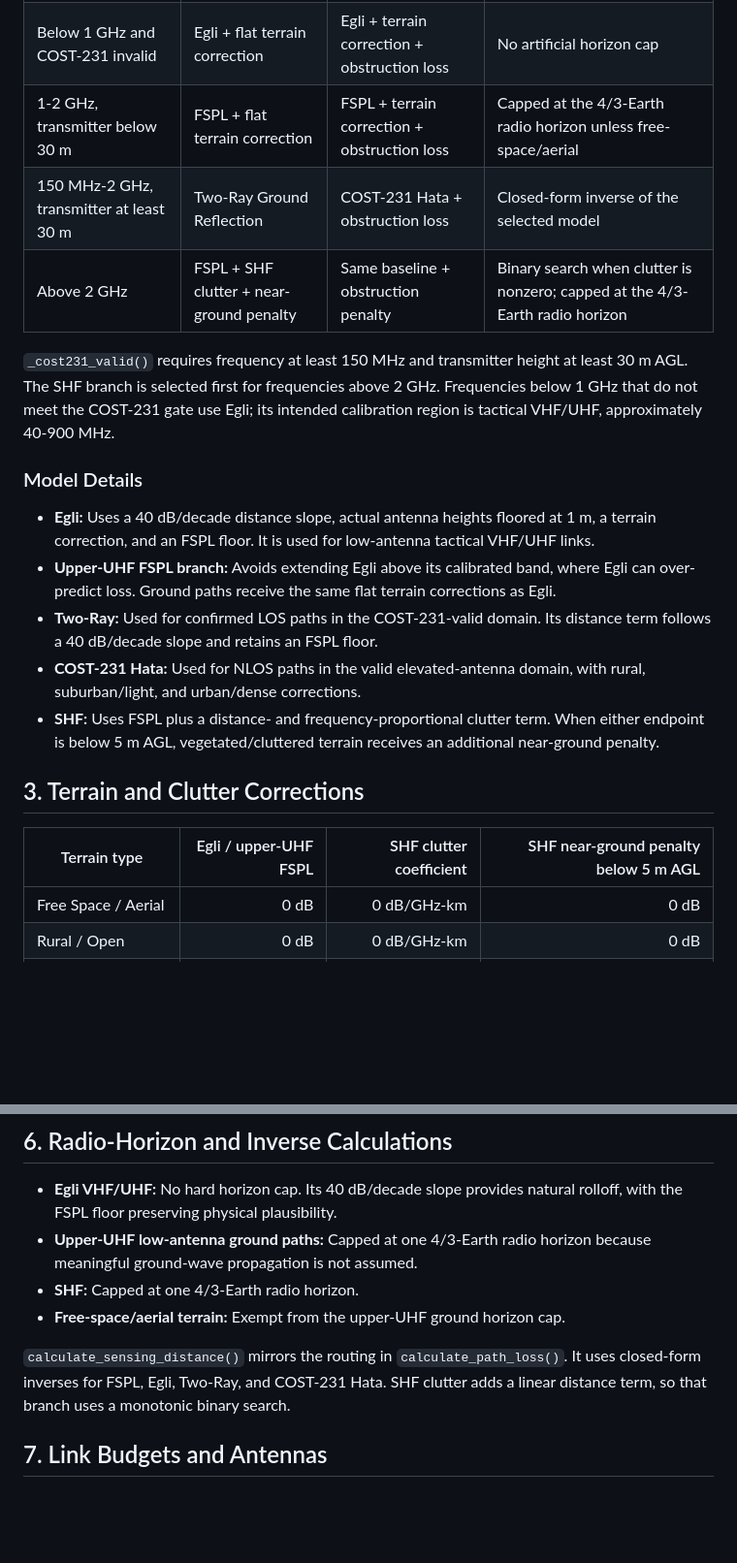
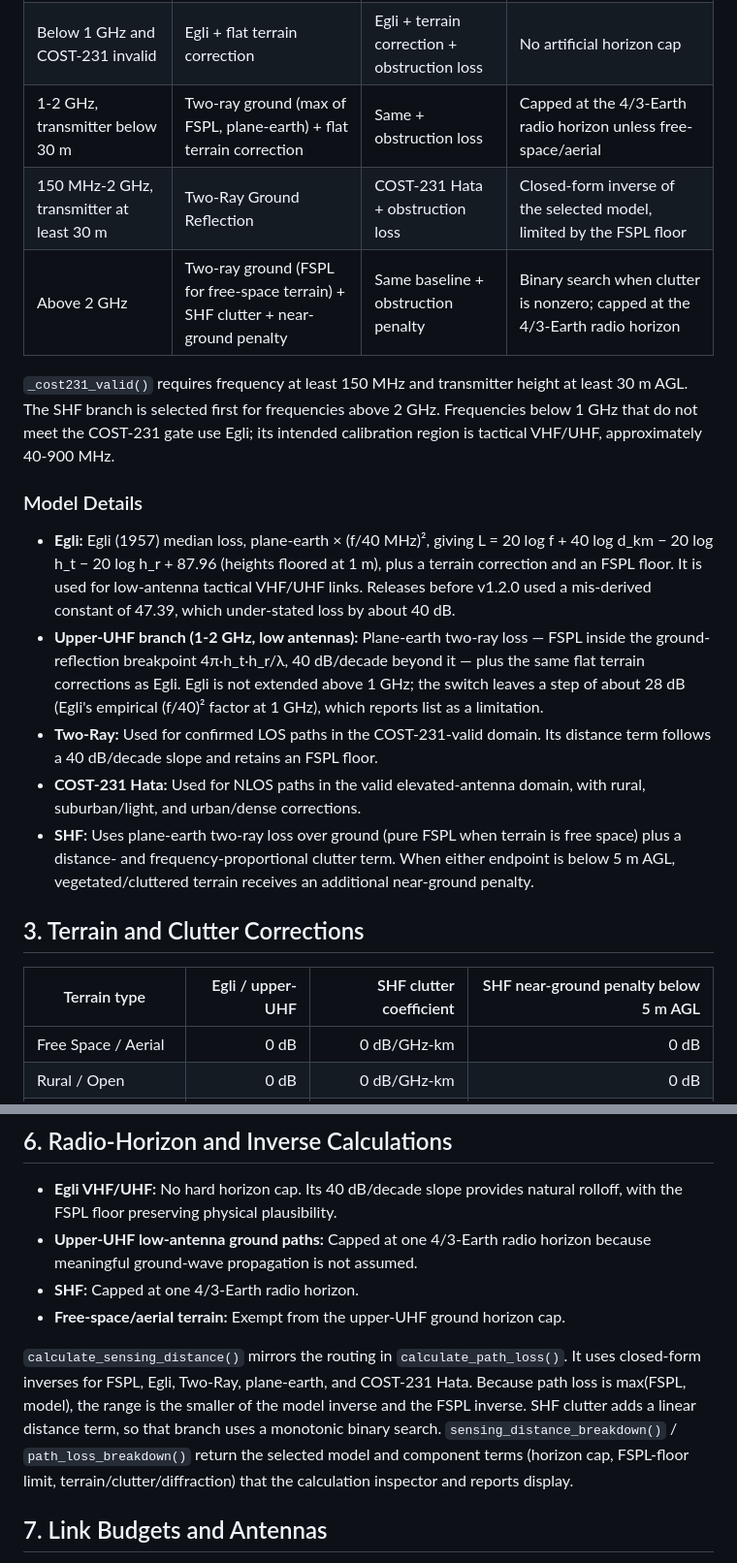
Before and after one commit to XJabor/specter-ew, a Markdown page: docs/technical_reference.md, 2 parts joined by grey strips. Shown at 97% size. Rendered like a GitHub page; blank space fills up the shorter version.

```diff
--- a/docs/technical_reference.md
+++ b/docs/technical_reference.md
@@ -12,23 +12,23 @@ The calculation engine uses a hybrid empirical-deterministic propagation model.
 |---|---|---|---|
 | Free-space/aerial terrain, up to 2 GHz | FSPL | FSPL | No terrain correction; upper-UHF aerial paths are exempt from the ground horizon cap |
 | Below 1 GHz and COST-231 invalid | Egli + flat terrain correction | Egli + terrain correction + obstruction loss | No artificial horizon cap |
-| 1-2 GHz, transmitter below 30 m | FSPL + flat terrain correction | FSPL + terrain correction + obstruction loss | Capped at the 4/3-Earth radio horizon unless free-space/aerial |
-| 150 MHz-2 GHz, transmitter at least 30 m | Two-Ray Ground Reflection | COST-231 Hata + obstruction loss | Closed-form inverse of the selected model |
-| Above 2 GHz | FSPL + SHF clutter + near-ground penalty | Same baseline + obstruction penalty | Binary search when clutter is nonzero; capped at the 4/3-Earth radio horizon |
+| 1-2 GHz, transmitter below 30 m | Two-ray ground (max of FSPL, plane-earth) + flat terrain correction | Same + obstruction loss | Capped at the 4/3-Earth radio horizon unless free-space/aerial |
+| 150 MHz-2 GHz, transmitter at least 30 m | Two-Ray Ground Reflection | COST-231 Hata + obstruction loss | Closed-form inverse of the selected model, limited by the FSPL floor |
+| Above 2 GHz | Two-ray ground (FSPL for free-space terrain) + SHF clutter + near-ground penalty | Same baseline + obstruction penalty | Binary search when clutter is nonzero; capped at the 4/3-Earth radio horizon |
 
 `_cost231_valid()` requires frequency at least 150 MHz and transmitter height at least 30 m AGL. The SHF branch is selected first for frequencies above 2 GHz. Frequencies below 1 GHz that do not meet the COST-231 gate use Egli; its intended calibration region is tactical VHF/UHF, approximately 40-900 MHz.
 
 ### Model Details
 
-- **Egli:** Uses a 40 dB/decade distance slope, actual antenna heights floored at 1 m, a terrain correction, and an FSPL floor. It is used for low-antenna tactical VHF/UHF links.
-- **Upper-UHF FSPL branch:** Avoids extending Egli above its calibrated band, where Egli can over-predict loss. Ground paths receive the same flat terrain corrections as Egli.
+- **Egli:** Egli (1957) median loss, plane-earth × (f/40 MHz)², giving L = 20 log f + 40 log d_km − 20 log h_t − 20 log h_r + 87.96 (heights floored at 1 m), plus a terrain correction and an FSPL floor. It is used for low-antenna tactical VHF/UHF links. Releases before v1.2.0 used a mis-derived constant of 47.39, which under-stated loss by about 40 dB.
+- **Upper-UHF branch (1-2 GHz, low antennas):** Plane-earth two-ray loss — FSPL inside the ground-reflection breakpoint 4π·h_t·h_r/λ, 40 dB/decade beyond it — plus the same flat terrain corrections as Egli. Egli is not extended above 1 GHz; the switch leaves a step of about 28 dB (Egli's empirical (f/40)² factor at 1 GHz), which reports list as a limitation.
 - **Two-Ray:** Used for confirmed LOS paths in the COST-231-valid domain. Its distance term follows a 40 dB/decade slope and retains an FSPL floor.
 - **COST-231 Hata:** Used for NLOS paths in the valid elevated-antenna domain, with rural, suburban/light, and urban/dense corrections.
-- **SHF:** Uses FSPL plus a distance- and frequency-proportional clutter term. When either endpoint is below 5 m AGL, vegetated/cluttered terrain receives an additional near-ground penalty.
+- **SHF:** Uses plane-earth two-ray loss over ground (pure FSPL when terrain is free space) plus a distance- and frequency-proportional clutter term. When either endpoint is below 5 m AGL, vegetated/cluttered terrain receives an additional near-ground penalty.
 
 ## 3. Terrain and Clutter Corrections
 
-| Terrain type | Egli / upper-UHF FSPL | SHF clutter coefficient | SHF near-ground penalty below 5 m AGL |
+| Terrain type | Egli / upper-UHF | SHF clutter coefficient | SHF near-ground penalty below 5 m AGL |
 |---|---:|---:|---:|
 | Free Space / Aerial | 0 dB | 0 dB/GHz-km | 0 dB |
 | Rural / Open | 0 dB | 0 dB/GHz-km | 0 dB |
@@ -73,7 +73,7 @@ At SHF, the computed knife-edge value is treated as blockage severity rather tha
 - **SHF:** Capped at one 4/3-Earth radio horizon.
 - **Free-space/aerial terrain:** Exempt from the upper-UHF ground horizon cap.
 
-`calculate_sensing_distance()` mirrors the routing in `calculate_path_loss()`. It uses closed-form inverses for FSPL, Egli, Two-Ray, and COST-231 Hata. SHF clutter adds a linear distance term, so that branch uses a monotonic binary search.
+`calculate_sensing_distance()` mirrors the routing in `calculate_path_loss()`. It uses closed-form inverses for FSPL, Egli, Two-Ray, plane-earth, and COST-231 Hata. Because path loss is max(FSPL, model), the range is the smaller of the model inverse and the FSPL inverse. SHF clutter adds a linear distance term, so that branch uses a monotonic binary search. `sensing_distance_breakdown()` / `path_loss_breakdown()` return the selected model and component terms (horizon cap, FSPL-floor limit, terrain/clutter/diffraction) that the calculation inspector and reports display.
 
 ## 7. Link Budgets and Antennas
 
```
Also changed, not shown: README.md (+28 -8 lines).
